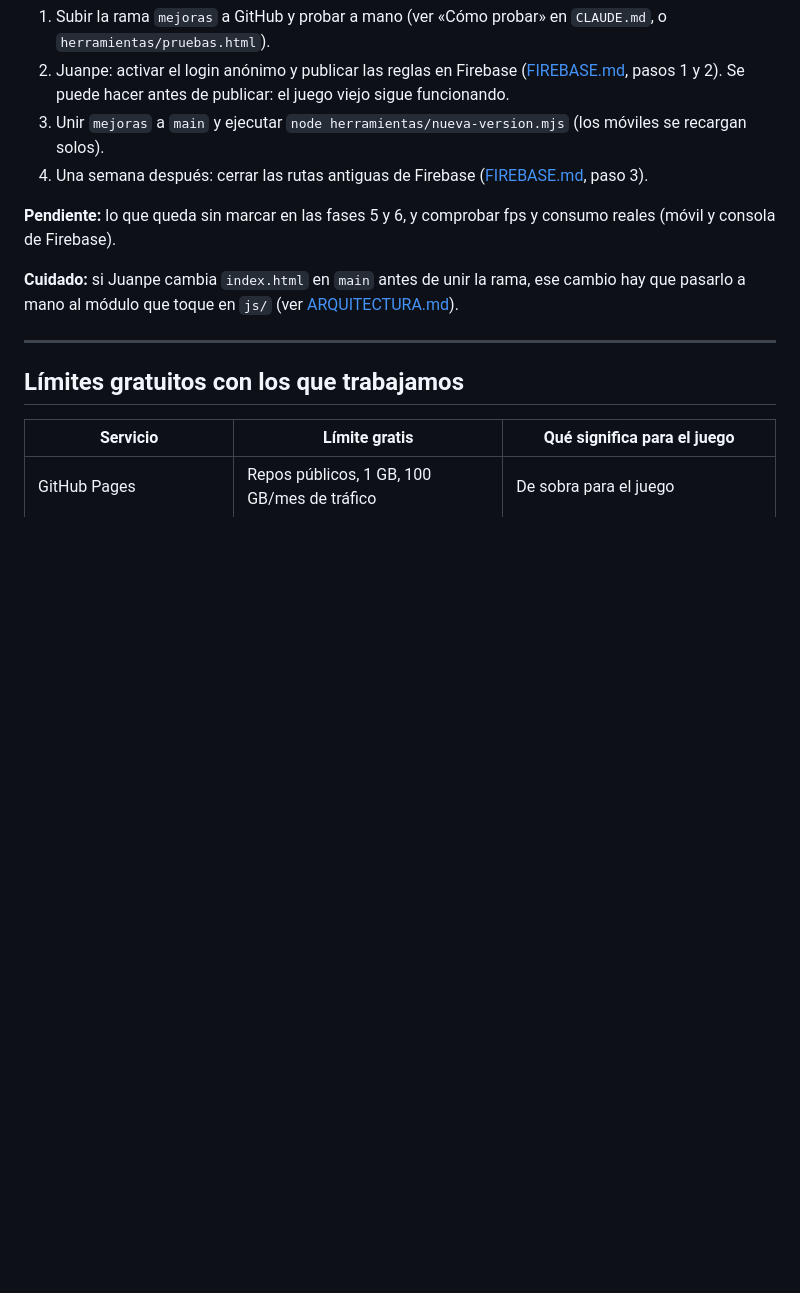
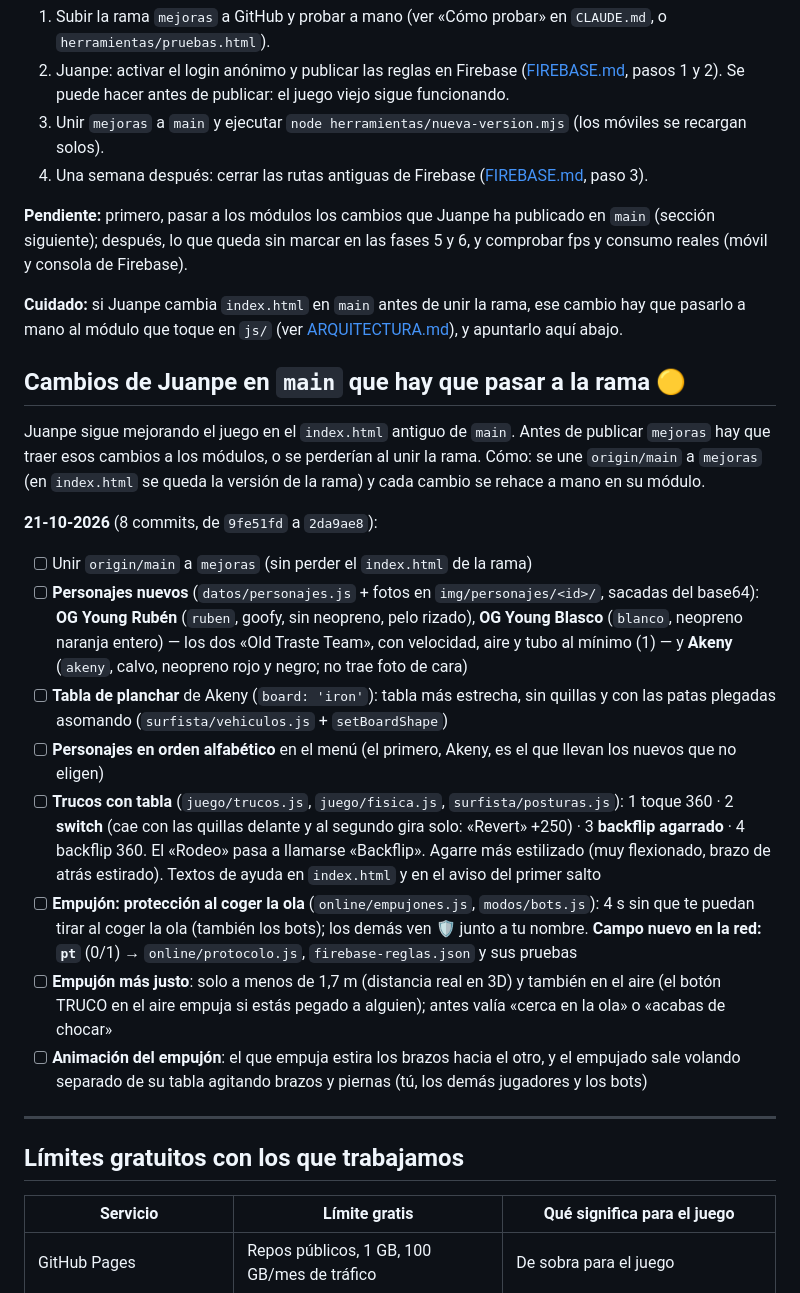
Before and after one commit to juanpe0027-a11y/surf-sagunto, a Markdown page: docs/PLAN.md, the part around the change. GitHub-like rendering; blank space fills up the shorter version.

Commit message:
Plan: cambios de Juanpe en main (21-10) que hay que pasar a los modulos
Co-Authored-By: Claude Opus 5.5 <noreply@anthropic.com>

```diff
--- a/docs/PLAN.md
+++ b/docs/PLAN.md
@@ -17,9 +17,24 @@ Todo el trabajo está en la rama **`mejoras`**, en local: **todavía no se ha su
 3. Unir `mejoras` a `main` y ejecutar `node herramientas/nueva-version.mjs` (los móviles se recargan solos).
 4. Una semana después: cerrar las rutas antiguas de Firebase ([FIREBASE.md](FIREBASE.md), paso 3).
 
-**Pendiente:** lo que queda sin marcar en las fases 5 y 6, y comprobar fps y consumo reales (móvil y consola de Firebase).
+**Pendiente:** primero, pasar a los módulos los cambios que Juanpe ha publicado en `main` (sección siguiente); después, lo que queda sin marcar en las fases 5 y 6, y comprobar fps y consumo reales (móvil y consola de Firebase).
 
-**Cuidado:** si Juanpe cambia `index.html` en `main` antes de unir la rama, ese cambio hay que pasarlo a mano al módulo que toque en `js/` (ver [ARQUITECTURA.md](ARQUITECTURA.md)).
+**Cuidado:** si Juanpe cambia `index.html` en `main` antes de unir la rama, ese cambio hay que pasarlo a mano al módulo que toque en `js/` (ver [ARQUITECTURA.md](ARQUITECTURA.md)), y apuntarlo aquí abajo.
+
+## Cambios de Juanpe en `main` que hay que pasar a la rama 🟡
+
+Juanpe sigue mejorando el juego en el `index.html` antiguo de `main`. Antes de publicar `mejoras` hay que traer esos cambios a los módulos, o se perderían al unir la rama. Cómo: se une `origin/main` a `mejoras` (en `index.html` se queda la versión de la rama) y cada cambio se rehace a mano en su módulo.
+
+**21-10-2026** (8 commits, de `9fe51fd` a `2da9ae8`):
+
+- [ ] Unir `origin/main` a `mejoras` (sin perder el `index.html` de la rama)
+- [ ] **Personajes nuevos** (`datos/personajes.js` + fotos en `img/personajes/<id>/`, sacadas del base64): **OG Young Rubén** (`ruben`, goofy, sin neopreno, pelo rizado), **OG Young Blasco** (`blanco`, neopreno naranja entero) — los dos «Old Traste Team», con velocidad, aire y tubo al mínimo (1) — y **Akeny** (`akeny`, calvo, neopreno rojo y negro; no trae foto de cara)
+- [ ] **Tabla de planchar** de Akeny (`board: 'iron'`): tabla más estrecha, sin quillas y con las patas plegadas asomando (`surfista/vehiculos.js` + `setBoardShape`)
+- [ ] **Personajes en orden alfabético** en el menú (el primero, Akeny, es el que llevan los nuevos que no eligen)
+- [ ] **Trucos con tabla** (`juego/trucos.js`, `juego/fisica.js`, `surfista/posturas.js`): 1 toque 360 · 2 **switch** (cae con las quillas delante y al segundo gira solo: «Revert» +250) · 3 **backflip agarrado** · 4 backflip 360. El «Rodeo» pasa a llamarse «Backflip». Agarre más estilizado (muy flexionado, brazo de atrás estirado). Textos de ayuda en `index.html` y en el aviso del primer salto
+- [ ] **Empujón: protección al coger la ola** (`online/empujones.js`, `modos/bots.js`): 4 s sin que te puedan tirar al coger la ola (también los bots); los demás ven 🛡️ junto a tu nombre. **Campo nuevo en la red: `pt`** (0/1) → `online/protocolo.js`, `firebase-reglas.json` y sus pruebas
+- [ ] **Empujón más justo**: solo a menos de 1,7 m (distancia real en 3D) y también en el aire (el botón TRUCO en el aire empuja si estás pegado a alguien); antes valía «cerca en la ola» o «acabas de chocar»
+- [ ] **Animación del empujón**: el que empuja estira los brazos hacia el otro, y el empujado sale volando separado de su tabla agitando brazos y piernas (tú, los demás jugadores y los bots)
 
 ---
 
```
